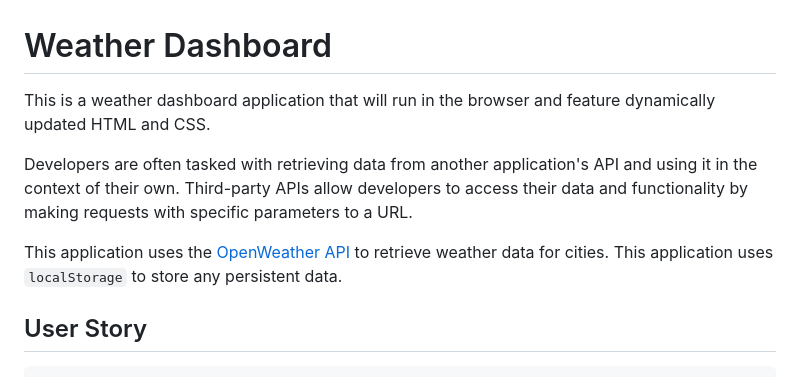
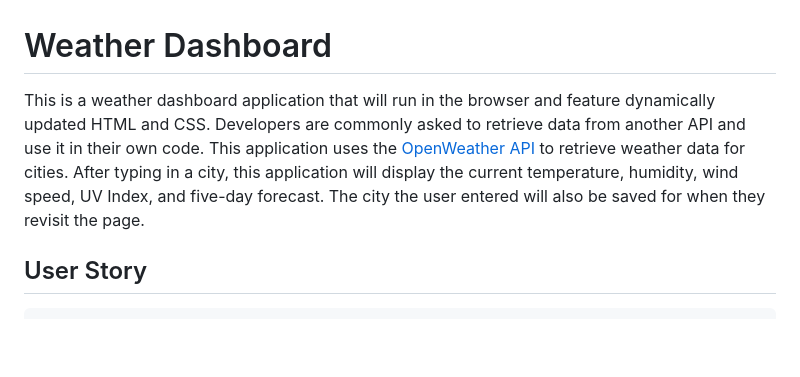
Before and after one commit to Crowe828/weather-dashboard, a Markdown page: README.md, the part around the change printed below. Rendered like a GitHub page; blank space fills up the shorter version.

```diff
--- a/README.md
+++ b/README.md
@@ -1,10 +1,6 @@
 # Weather Dashboard
 
-This is a weather dashboard application that will run in the browser and feature dynamically updated HTML and CSS.
-
-Developers are often tasked with retrieving data from another application's API and using it in the context of their own. Third-party APIs allow developers to access their data and functionality by making requests with specific parameters to a URL.
-
-This application uses the [OpenWeather API](https://openweathermap.org/api) to retrieve weather data for cities. This application uses `localStorage` to store any persistent data.
+This is a weather dashboard application that will run in the browser and feature dynamically updated HTML and CSS. Developers are commonly asked to retrieve data from another API and use it in their own code. This application uses the [OpenWeather API](https://openweathermap.org/api) to retrieve weather data for cities. After typing in a city, this application will display the current temperature, humidity, wind speed, UV Index, and five-day forecast. The city the user entered will also be saved for when they revisit the page.
 
 ## User Story
 
```
Also changed, not shown: other parts of README.md (+8 -3 lines), assets/images/weather-dashboard.png (added), 3 other files.
